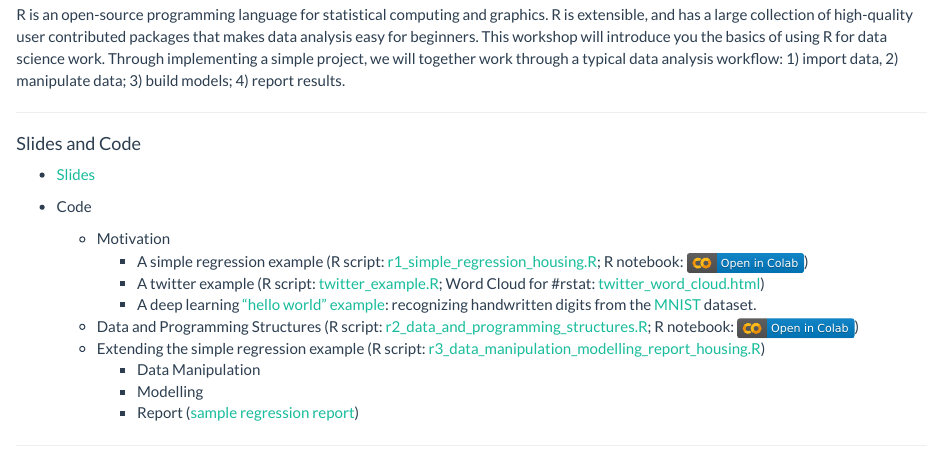
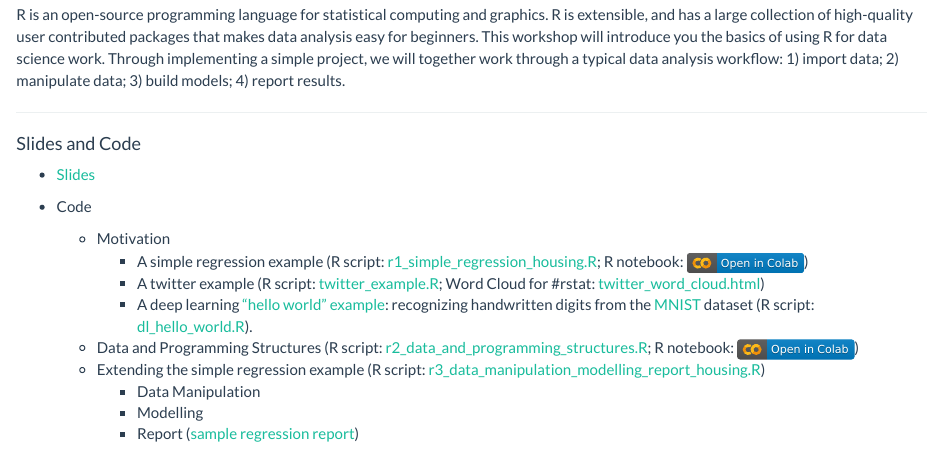
Before and after one commit to tdmdal/r-intro-rbac-2021-winter, an R Markdown document (index.Rmd): the page in a window 1100 px wide, from 140 px down. Rendered offline with R 4.5, knitr and Pandoc, with nearby package versions.

Commit message:
fixed a few typos

```diff
--- a/index.Rmd
+++ b/index.Rmd
@@ -2,7 +2,7 @@
 title: "Introduction to R"
 ---
 
-R is an open-source programming language for statistical computing and graphics. R is extensible, and has a large collection of high-quality user contributed packages that makes data analysis easy for beginners. This workshop will introduce you the basics of using R for data science work. Through implementing a simple project, we will together work through a typical data analysis workflow: 1) import data, 2) manipulate data; 3) build models; 4) report results.
+R is an open-source programming language for statistical computing and graphics. R is extensible, and has a large collection of high-quality user contributed packages that makes data analysis easy for beginners. This workshop will introduce you the basics of using R for data science work. Through implementing a simple project, we will together work through a typical data analysis workflow: 1) import data; 2) manipulate data; 3) build models; 4) report results.
 
 ---
 
@@ -14,7 +14,7 @@ R is an open-source programming language for statistical computing and graphics.
     * Motivation
         * A simple regression example (R script: [r1_simple_regression_housing.R](r1_simple_regression_housing.R); R notebook: [![](colab-badge.svg)](https://colab.research.google.com/github/tdmdal/r-intro-rbac-2021-winter/blob/master/docs/rn1_A_Simple_Regression_Housing.ipynb))
         * A twitter example (R script: [twitter_example.R](twitter_example.R); Word Cloud for #rstat: [twitter_word_cloud.html](twitter_word_cloud.html))
-        * A deep learning ["hello world" example](https://tensorflow.rstudio.com/tutorials/beginners/): recognizing handwritten digits from the [MNIST](https://en.wikipedia.org/wiki/MNIST_database) dataset.
+        * A deep learning ["hello world" example](https://tensorflow.rstudio.com/tutorials/beginners/): recognizing handwritten digits from the [MNIST](https://en.wikipedia.org/wiki/MNIST_database) dataset (R script: [dl_hello_world.R](dl_hello_world.R)).
     * Data and Programming Structures (R script: [r2_data_and_programming_structures.R](r2_data_and_programming_structures.R); R notebook: [![](colab-badge.svg)](https://colab.research.google.com/github/tdmdal/r-intro-rbac-2021-winter/blob/master/docs/rn2_Data_and_Programming_Structures.ipynb))
     * Extending the simple regression example (R script: [r3_data_manipulation_modelling_report_housing.R](r3_data_manipulation_modelling_report_housing.R))
         * Data Manipulation
```
Also changed, not shown: dl_hello_world.R (+2 -1 lines), r3_data_manipulation_modelling_report_housing.R (+1 -1 lines), docs/dl_hello_world.R, docs/r3_data_manipulation_modelling_report_housing.R, 1 other file.
